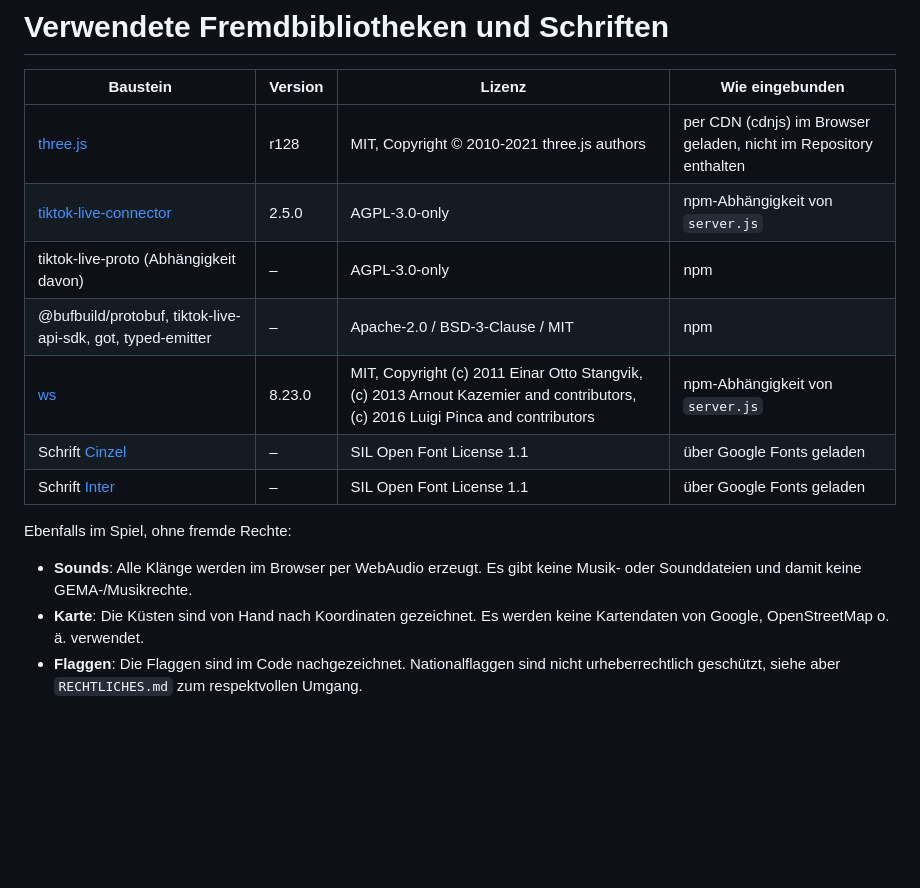
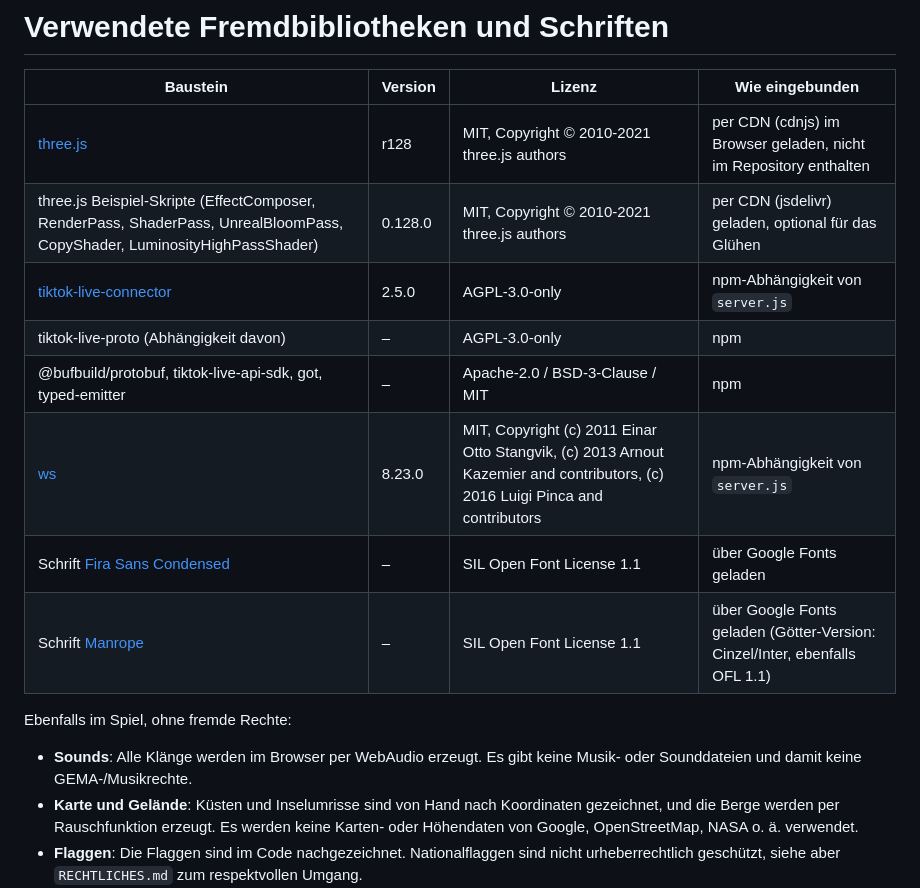
Before and after one commit to cembot90/aegean-island-live, a Markdown page: THIRD_PARTY_NOTICES.md, the part around the change. Drawn GitHub-style; blank space fills up the shorter version.

```diff
--- a/THIRD_PARTY_NOTICES.md
+++ b/THIRD_PARTY_NOTICES.md
@@ -3,15 +3,16 @@
 | Baustein | Version | Lizenz | Wie eingebunden |
 |---|---|---|---|
 | [three.js](https://github.com/mrdoob/three.js) | r128 | MIT, Copyright © 2010-2021 three.js authors | per CDN (cdnjs) im Browser geladen, nicht im Repository enthalten |
+| three.js Beispiel-Skripte (EffectComposer, RenderPass, ShaderPass, UnrealBloomPass, CopyShader, LuminosityHighPassShader) | 0.128.0 | MIT, Copyright © 2010-2021 three.js authors | per CDN (jsdelivr) geladen, optional für das Glühen |
 | [tiktok-live-connector](https://github.com/zerodytrash/TikTok-Live-Connector) | 2.5.0 | AGPL-3.0-only | npm-Abhängigkeit von `server.js` |
 | tiktok-live-proto (Abhängigkeit davon) | – | AGPL-3.0-only | npm |
 | @bufbuild/protobuf, tiktok-live-api-sdk, got, typed-emitter | – | Apache-2.0 / BSD-3-Clause / MIT | npm |
 | [ws](https://github.com/websockets/ws) | 8.23.0 | MIT, Copyright (c) 2011 Einar Otto Stangvik, (c) 2013 Arnout Kazemier and contributors, (c) 2016 Luigi Pinca and contributors | npm-Abhängigkeit von `server.js` |
-| Schrift [Cinzel](https://fonts.google.com/specimen/Cinzel) | – | SIL Open Font License 1.1 | über Google Fonts geladen |
-| Schrift [Inter](https://fonts.google.com/specimen/Inter) | – | SIL Open Font License 1.1 | über Google Fonts geladen |
+| Schrift [Fira Sans Condensed](https://fonts.google.com/specimen/Fira+Sans+Condensed) | – | SIL Open Font License 1.1 | über Google Fonts geladen |
+| Schrift [Manrope](https://fonts.google.com/specimen/Manrope) | – | SIL Open Font License 1.1 | über Google Fonts geladen (Götter-Version: Cinzel/Inter, ebenfalls OFL 1.1) |
 
 Ebenfalls im Spiel, ohne fremde Rechte:
 - **Sounds**: Alle Klänge werden im Browser per WebAudio erzeugt. Es gibt keine Musik- oder Sounddateien und damit keine GEMA-/Musikrechte.
-- **Karte**: Die Küsten sind von Hand nach Koordinaten gezeichnet. Es werden keine Kartendaten von Google, OpenStreetMap o. ä. verwendet.
+- **Karte und Gelände**: Küsten und Inselumrisse sind von Hand nach Koordinaten gezeichnet, und die Berge werden per Rauschfunktion erzeugt. Es werden keine Karten- oder Höhendaten von Google, OpenStreetMap, NASA o. ä. verwendet.
 - **Flaggen**: Die Flaggen sind im Code nachgezeichnet. Nationalflaggen sind nicht urheberrechtlich geschützt, siehe aber `RECHTLICHES.md` zum respektvollen Umgang.
 - **Fremddienst**: `tiktok-live-connector` lässt die Verbindung zu TikTok über den Dienst Euler Stream signieren. Dabei werden dein TikTok-Name bzw. die Raum-ID dorthin übertragen, aber **keine** Login-Daten (die Optionen `session`/`authenticateWs` sind nicht aktiviert).
```
Also changed, not shown: README.md (+14 -3 lines), screenshot-pov-el.png (added), screenshot-pov.png (added), screenshot.png, 1 other file.
